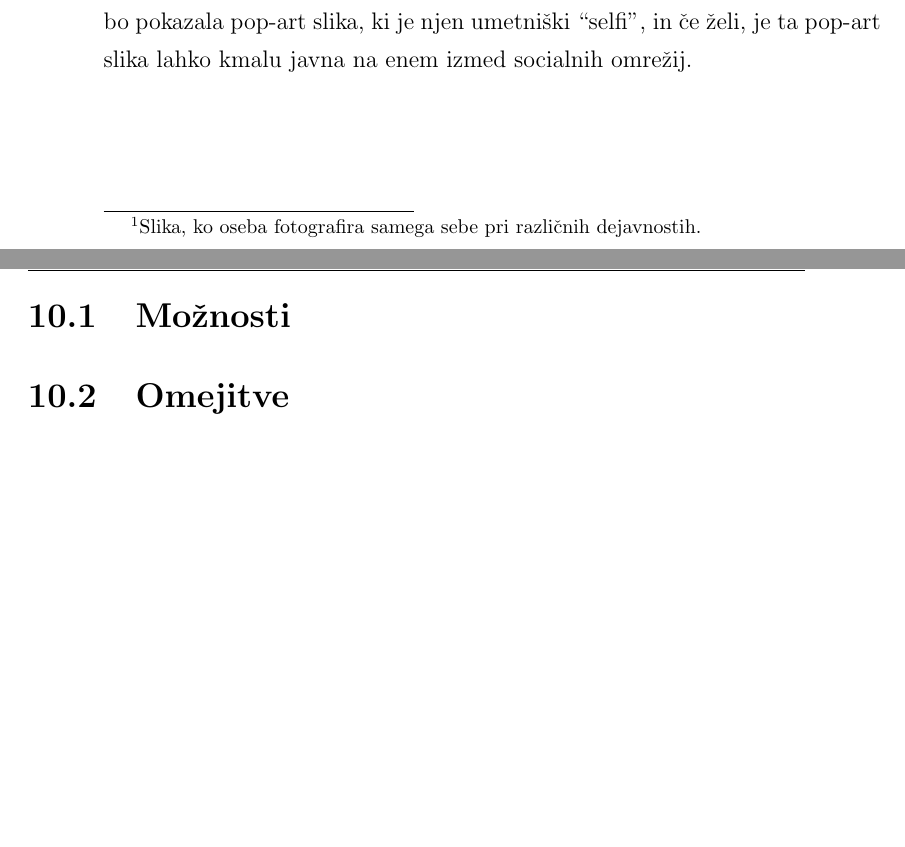
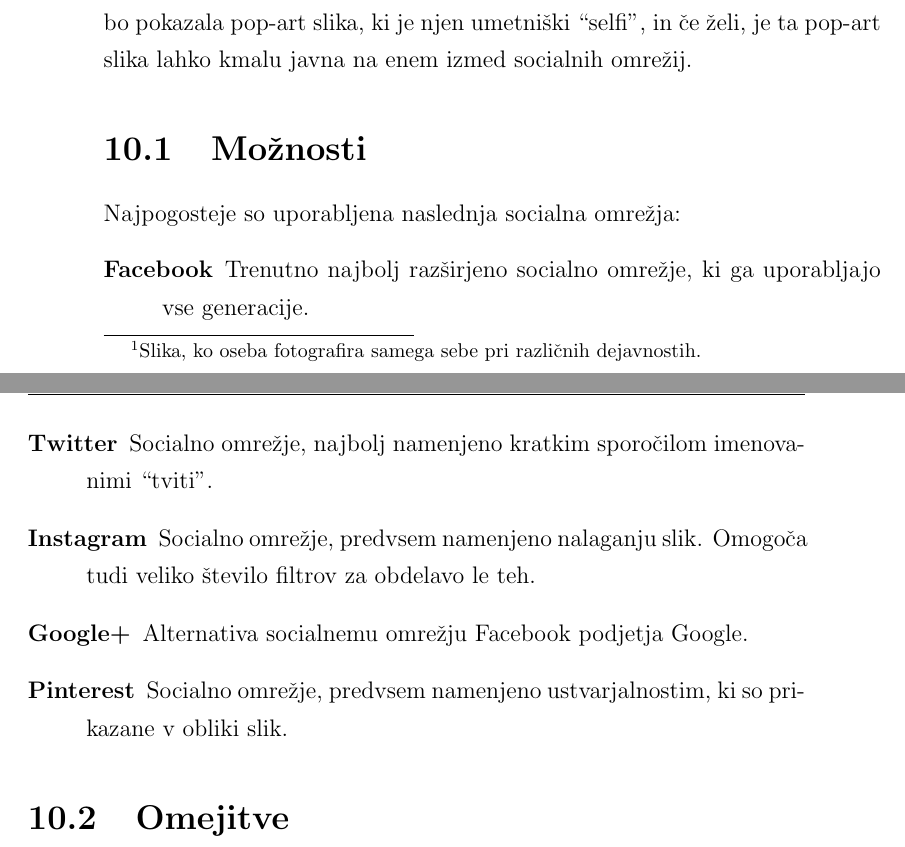
Before and after one commit to majcn/FrameOfFame, a LaTeX thesis (report/master.tex, which reads report/content/magistrska_naloga.tex): two parts of pages 55 and 56 of 60, joined at a grey line, cut so that both start at the same text, the shorter picture padded with empty space. Compiled offline with pdfLaTeX.

Commit message:
social network

```diff
--- a/report/content/magistrska_naloga.tex
+++ b/report/content/magistrska_naloga.tex
@@ -965,6 +965,16 @@
 
 
 \section{Možnosti}
+Najpogosteje so uporabljena naslednja socialna omrežja:
+\begin{description}
+\item[Facebook] Trenutno najbolj razširjeno socialno omrežje, ki ga uporabljajo vse generacije.
+\item[Twitter] Socialno omrežje, najbolj namenjeno kratkim sporočilom imenovanimi ``tviti''.
+\item[Instagram] Socialno omrežje, predvsem namenjeno nalaganju slik. Omogoča tudi veliko število filtrov za obdelavo le teh.
+\item[Google+] Alternativa socialnemu omrežju Facebook podjetja Google.
+\item[Pinterest] Socialno omrežje, predvsem namenjeno ustvarjalnostim, ki so prikazane v obliki slik.
+\end{description}
+
+
 \section{Omejitve}
 TODO: PREVERI KAJ JE RES IN KAJ NE
 Ena izmed največjih omejitev je nenadzorovano pošiljanje slik na socialno
```
Also changed, not shown: report/content/magistrska_naloga.tex (4 more changed lines).
